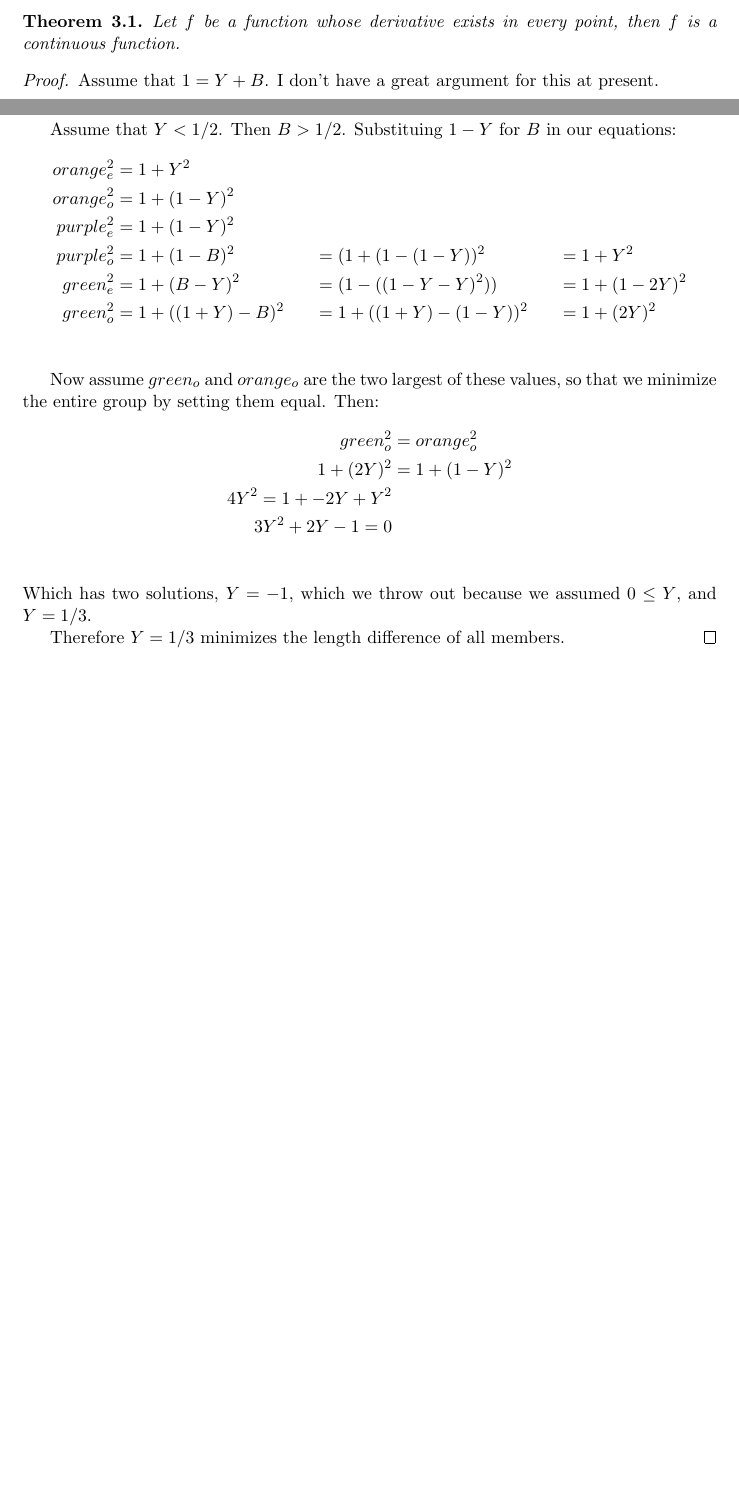
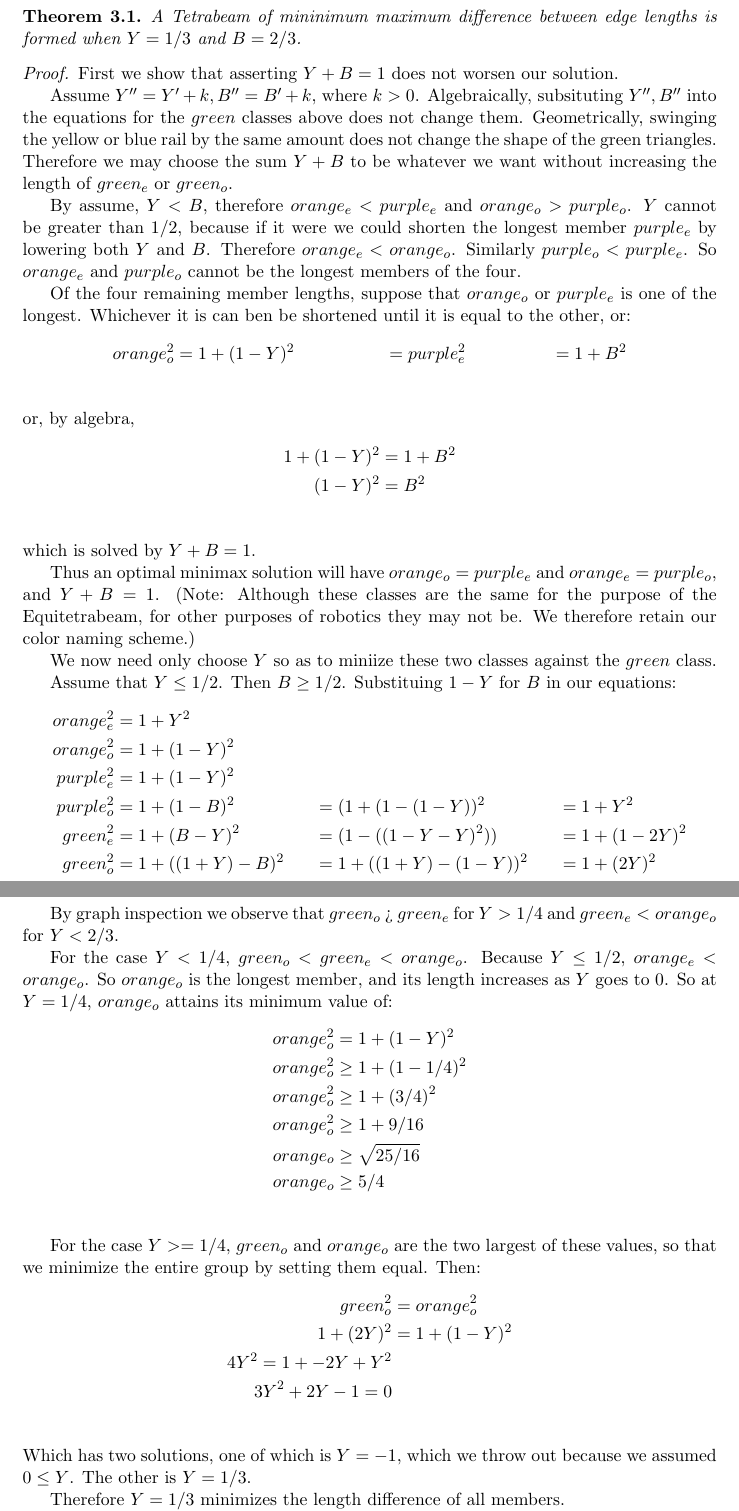
Before and after one commit to PubInv/tetrobot, a LaTeX paper (doc/TetrahelixUntwist.tex): two parts of pages 3 and 4 of 5 before the commit and two parts of pages 4 and 5 of 7 after it, joined at a grey line, cut at the place of the change, the shorter picture padded with empty space. Compiled offline with pdfLaTeX.

Commit message:
significant improvement on the proof

```diff
--- a/doc/TetrahelixUntwist.tex
+++ b/doc/TetrahelixUntwist.tex
@@ -24,7 +24,7 @@
 
 % See the ``Article customise'' template for come common customisations
 
-\title{Untwisting a Tetrahelix}
+\title{The Tetrabeam: an Untwisted Tetrahelix}
 \author{Robert L. Read
   \thanks{read.robert@gmail.com}
 }
@@ -126,14 +129,40 @@ formed are sufficient to untwist the tetrahelix and for our purposes: $red, yell
  length is minimized when $Y = 1/3$ and $B = 2/3$.
 
  \begin{theorem}
-Let $f$ be a function whose derivative exists in every point, then $f$ is
-a continuous function.
+A Tetrabeam of mininimum maximum difference between edge lengths is formed when $Y = 1/3$ and $B = 2/3$.
 \end{theorem}
 
  \begin{proof}
-   Assume that $1 = Y + B$.  I don't have a great argument for this at present.
+   First we show that asserting $Y + B = 1$ does not worsen our solution.
 
-   Assume that $Y < 1/2$. Then $B > 1/2$. Substituing $1 - Y$ for $B$ in our equations:
+   Assume $Y'' = Y' + k, B'' = B' + k$, where $k > 0$. Algebraically, subsituting $Y'', B''$ into the equations for the $green$
+   classes above does not change them. Geometrically, swinging  the yellow or blue rail by the same amount does not change the
+   shape of the green triangles. Therefore we may choose the sum $ Y+B $ to be whatever we want without increasing the length
+   of $green_e$ or $green_o$.
+
+   By assume, $Y < B$, therefore $orange_e < purple_e$ and $orange_o > purple_o$. $Y$ cannot be greater than $1/2$, because
+   if it were we could shorten the longest member $purple_e$ by lowering both $Y$ and $B$. Therefore $orange_e < orange_o$.
+   Similarly $purple_o < purple_e$. So $orange_e$ and $purple_o$ cannot be the longest members of the four.
+
+   Of the four remaining member lengths, suppose that $orange_o$ or $purple_e$ is one of the longest. Whichever it is can ben be shortened
+   until it is equal to the other, or:
+ \begin{align*}
+ orange_o^2  &= 1 + (1-Y)^2 & &=  purple_e^2  &= 1 + B^2\\
+ \end{align*}
+ or, by algebra,
+ \begin{align*}
+   1 + (1-Y)^2 &= 1 + B^2\\
+   (1-Y)^2 &= B^2\\
+ \end{align*}
+ which is solved by $Y+B = 1$.
+
+ Thus an optimal minimax solution will have $orange_o = purple_e$ and $orange_e = purple_o$, and $Y+B = 1$.
+ (Note: Although these classes are the same for the purpose of the Equitetrabeam, for other purposes of robotics
+ they may not be. We therefore retain our color naming scheme.)
+
+ We now need only choose $Y$ so as to miniize these two classes against the $green$ class.
+
+   Assume that $Y \leq 1/2$. Then $B \geq 1/2$. Substituing $1 - Y$ for $B$ in our equations:
  \begin{align*}
    orange_e^2 &= 1 + Y^2 \\
  orange_o^2 &= 1 + (1-Y)^2 \\
@@ -143,7 +172,22 @@ a continuous function.
  green_o^2 &= 1 + ((1+Y) - B)^2 & &= 1 + ((1+Y) - (1 - Y))^2 & &= 1 + (2Y)^2 \\
  \end{align*}
 
- Now assume $green_o$ and $orange_o$ are the two largest of these values, so that we minimize the entire group by setting them equal.
+ By graph inspection we observe that $green_o$ > $green_e$ for $Y > 1/4$ and $green_e < orange_o$ for $Y < 2/3$.
+
+ For the case $Y < 1/4$, $green_o < green_e < orange_o$. Because $Y \leq 1/2$, $orange_e < orange_o$. So $orange_o$
+ is the longest member, and its length increases as $Y$ goes to $0$. So at $Y = 1/4$, $orange_o$ attains its
+ minimum value of:
+\begin{align*}
+ orange_o^2 &= 1 + (1-Y)^2 \\
+ orange_o^2 &\geq 1 + (1-1/4)^2 \\
+ orange_o^2 &\geq 1 + (3/4)^2 \\
+ orange_o^2 &\geq 1 + 9/16 \\
+ orange_o &\geq \sqrt{25/16} \\
+    orange_o &\geq 5/4 \\
+ \end{align*}
+
+For the case $Y >= 1/4$, $green_o$ and $orange_o$ are the two largest of these values, so that
+we minimize the entire group by setting them equal.
  Then:
 \begin{align*}
   green_o^2 &= orange_o^2 \\
@@ -151,10 +195,10 @@ a continuous function.
   4Y^2 = 1 + -2Y + Y^2 \\
   3Y^2 + 2Y - 1 = 0 \\
 \end{align*}
-Which has two solutions, $Y = -1$, which we throw out because we assumed $0 \leq Y$, and $Y = 1/3$.
+Which has two solutions, one of which is $Y = -1$, which we throw out because we assumed $0 \leq Y$. The other is $Y = 1/3$.
 
 Therefore $Y = 1/3$ minimizes the length difference of all members.
- \end{proof}
+
 
 Our complete solution is therefore:
 \begin{align*}
```
Also changed, not shown: doc/TetrahelixUntwist.tex (50 more changed lines).
